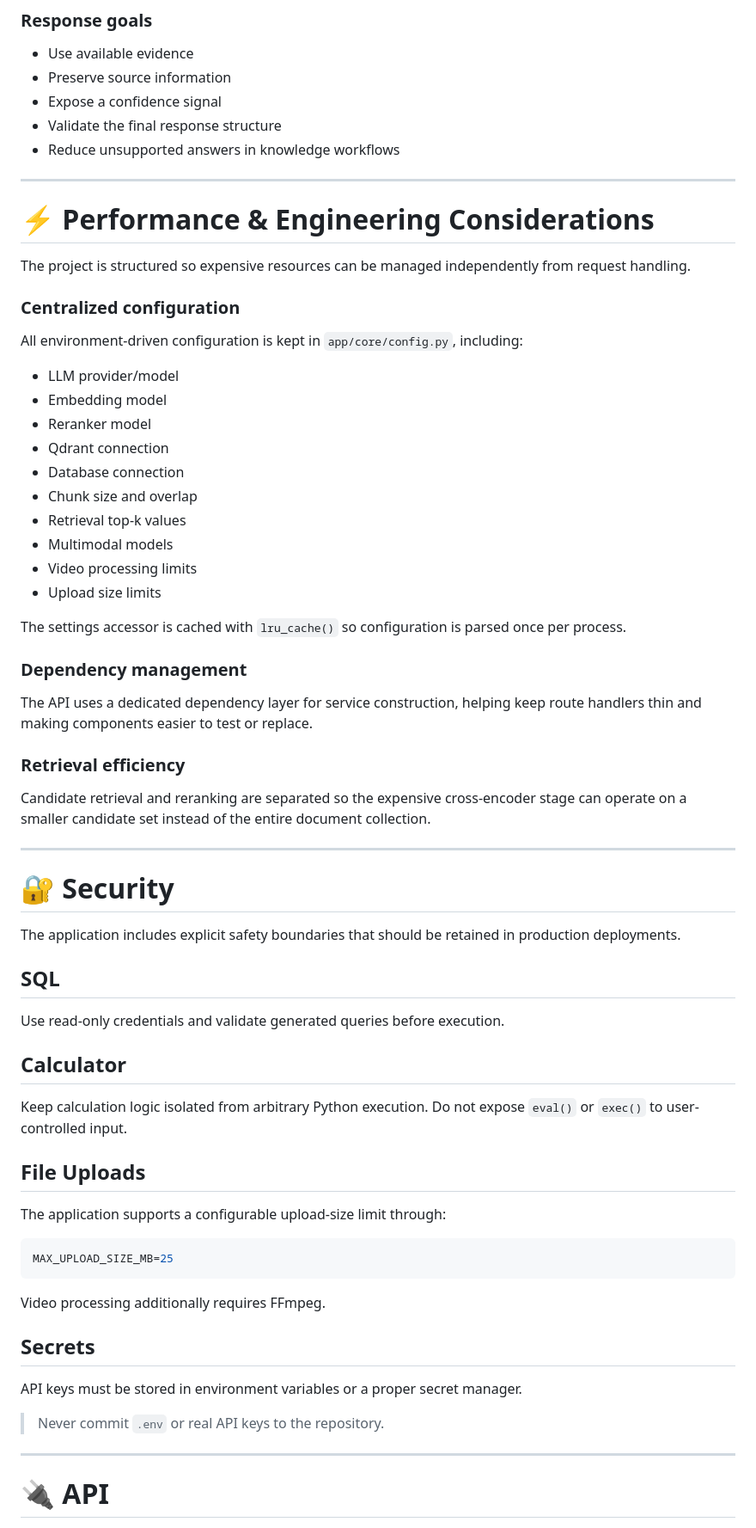
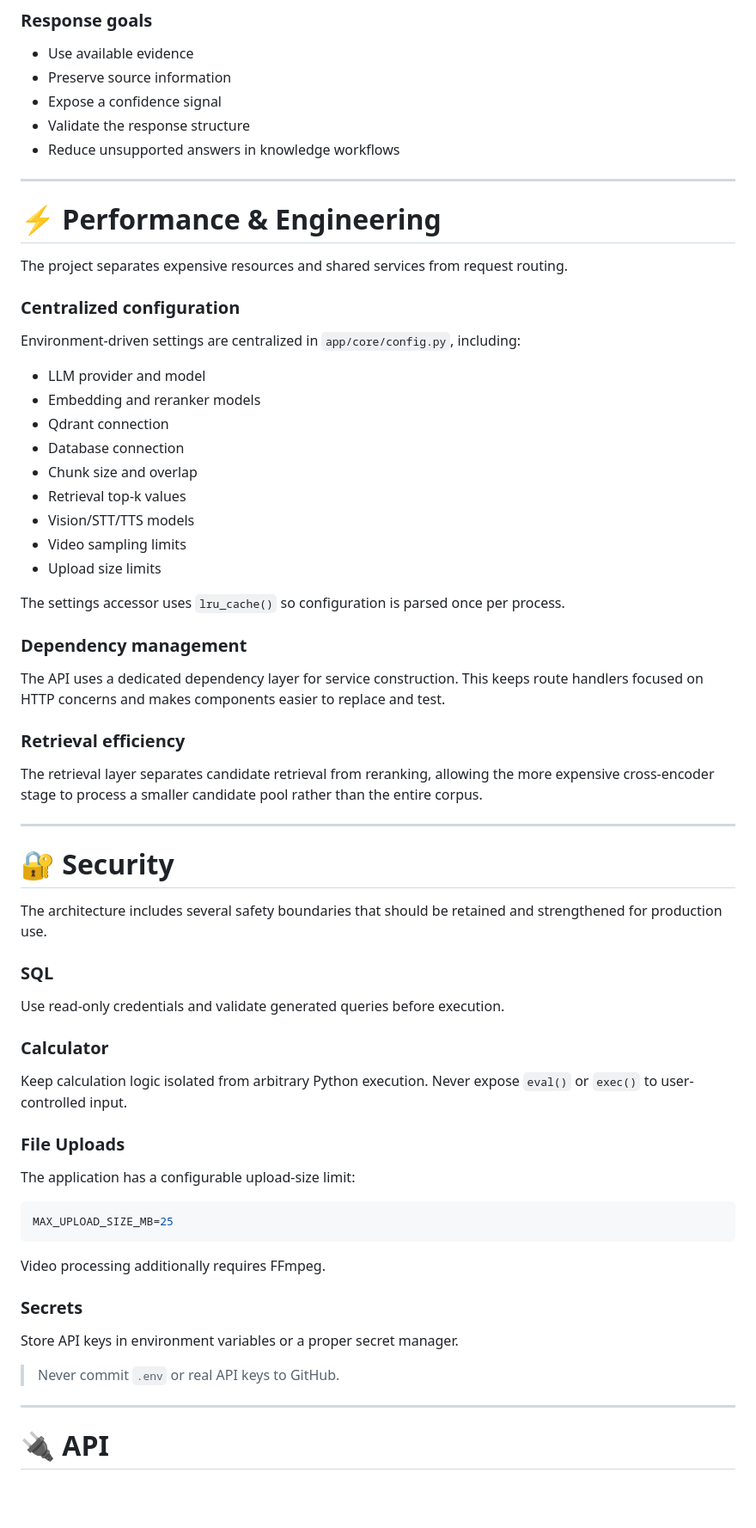
Before and after one commit to srideepgit/Multimodal-AI-Agent-and-Hybrid-RAG, a Markdown page: README.md, the part around one of its changes. Shown at 86% size. GitHub-like rendering; blank space fills up the shorter version.

````diff
--- a/README.md
+++ b/README.md
@@ -573,57 +571,56 @@ Retrieved / Tool Context
 - Use available evidence
 - Preserve source information
 - Expose a confidence signal
-- Validate the final response structure
+- Validate the response structure
 - Reduce unsupported answers in knowledge workflows
 
 ---
 
-# ⚡ Performance & Engineering Considerations
+# ⚡ Performance & Engineering
 
-The project is structured so expensive resources can be managed independently from request handling.
+The project separates expensive resources and shared services from request routing.
 
 ### Centralized configuration
 
-All environment-driven configuration is kept in `app/core/config.py`, including:
+Environment-driven settings are centralized in `app/core/config.py`, including:
 
-- LLM provider/model
-- Embedding model
-- Reranker model
+- LLM provider and model
+- Embedding and reranker models
 - Qdrant connection
 - Database connection
 - Chunk size and overlap
 - Retrieval top-k values
-- Multimodal models
-- Video processing limits
+- Vision/STT/TTS models
+- Video sampling limits
 - Upload size limits
 
-The settings accessor is cached with `lru_cache()` so configuration is parsed once per process.
+The settings accessor uses `lru_cache()` so configuration is parsed once per process.
 
 ### Dependency management
 
-The API uses a dedicated dependency layer for service construction, helping keep route handlers thin and making components easier to test or replace.
+The API uses a dedicated dependency layer for service construction. This keeps route handlers focused on HTTP concerns and makes components easier to replace and test.
 
 ### Retrieval efficiency
 
-Candidate retrieval and reranking are separated so the expensive cross-encoder stage can operate on a smaller candidate set instead of the entire document collection.
+The retrieval layer separates candidate retrieval from reranking, allowing the more expensive cross-encoder stage to process a smaller candidate pool rather than the entire corpus.
 
 ---
 
 # 🔐 Security
 
-The application includes explicit safety boundaries that should be retained in production deployments.
+The architecture includes several safety boundaries that should be retained and strengthened for production use.
 
-## SQL
+### SQL
 
 Use read-only credentials and validate generated queries before execution.
 
-## Calculator
+### Calculator
 
-Keep calculation logic isolated from arbitrary Python execution. Do not expose `eval()` or `exec()` to user-controlled input.
+Keep calculation logic isolated from arbitrary Python execution. Never expose `eval()` or `exec()` to user-controlled input.
 
-## File Uploads
+### File Uploads
 
-The application supports a configurable upload-size limit through:
+The application has a configurable upload-size limit:
 
 ```env
 MAX_UPLOAD_SIZE_MB=25
@@ -631,11 +628,11 @@ MAX_UPLOAD_SIZE_MB=25
 
 Video processing additionally requires FFmpeg.
 
-## Secrets
+### Secrets
 
-API keys must be stored in environment variables or a proper secret manager.
+Store API keys in environment variables or a proper secret manager.
 
-> Never commit `.env` or real API keys to the repository.
+> Never commit `.env` or real API keys to GitHub.
 
 ---
 
````
Also changed, not shown: other parts of README.md (+125 -156 lines).
